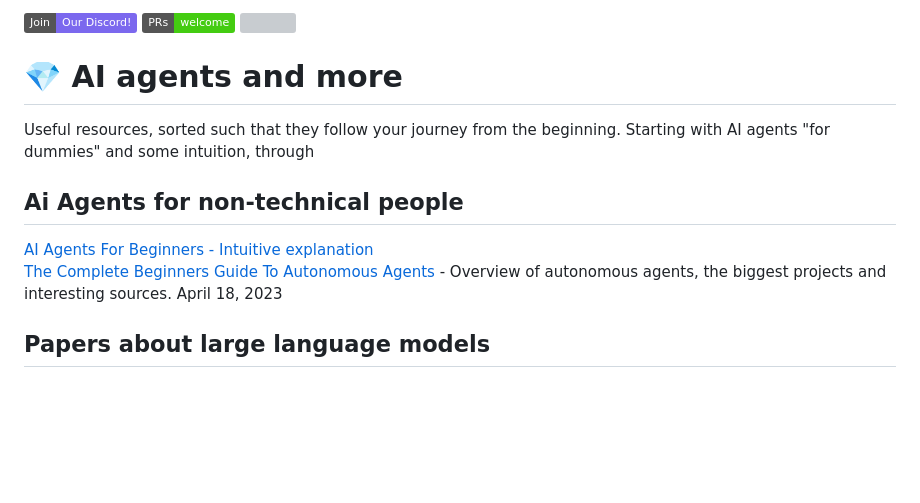
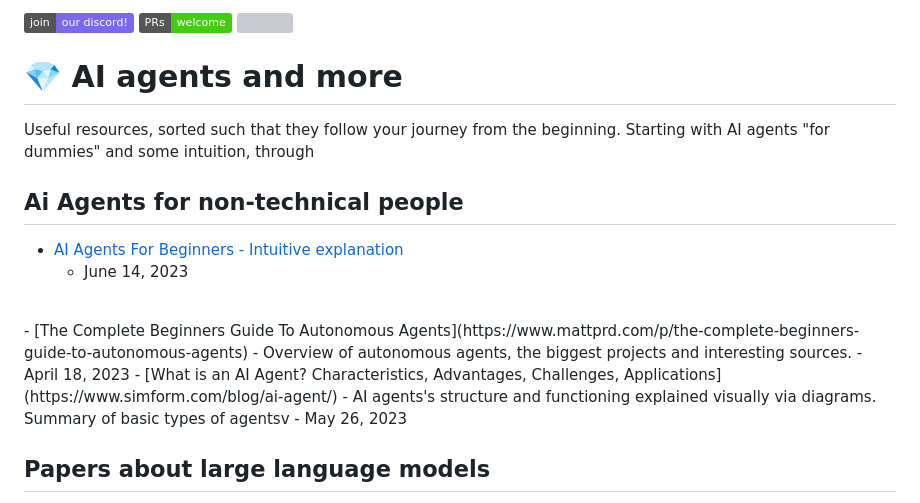
Before and after one commit to tizkovatereza/AI, a Markdown page: Artificial Knowledge.md, the part around the change. Rendered like a GitHub page; badges without logos; blank space fills up the shorter version; grey boxes are pictures that could not be loaded.

```diff
--- a/Artificial Knowledge.md
+++ b/Artificial Knowledge.md
@@ -1,5 +1,5 @@
 
- [![Discord](https://img.shields.io/static/v1?label=Join&message=Our%20Discord!&color=mediumslateblue)](https://discord.gg/5GmKg5Uz)
+ [![Discord](https://img.shields.io/static/v1?label=join&message=our%20discord!&color=mediumslateblue)](https://discord.gg/5GmKg5Uz)
   <a href="https://github.com/tizkovatereza/AI/blob/main/Artificial%20Knowledge.md/pulls">
     <img src="https://img.shields.io/badge/PRs-welcome-brightgreen.svg?longCache=true" alt="Pull Requests">
   </a>
@@ -11,10 +11,13 @@
 Useful resources, sorted such that they follow your journey from the beginning. Starting with AI agents "for dummies" and some intuition, through
 
 ## Ai Agents for non-technical people
-[AI Agents For Beginners - Intuitive explanation](https://medium.com/@tereza-tizkova/ai-agents-for-beginners-228b7bd813d4)
+- [AI Agents For Beginners - Intuitive explanation](https://medium.com/@tereza-tizkova/ai-agents-for-beginners-228b7bd813d4)
+	- June 14, 2023
 <br>
-[The Complete Beginners Guide To Autonomous Agents](https://www.mattprd.com/p/the-complete-beginners-guide-to-autonomous-agents) - Overview of autonomous agents, the biggest projects and interesting sources.
-April 18, 2023
+- [The Complete Beginners Guide To Autonomous Agents](https://www.mattprd.com/p/the-complete-beginners-guide-to-autonomous-agents) - Overview of autonomous agents, the biggest projects and interesting sources.
+	- April 18, 2023
+- [What is an AI Agent? Characteristics, Advantages, Challenges, Applications](https://www.simform.com/blog/ai-agent/) - AI agents's structure and functioning explained visually via diagrams. Summary of basic types of agentsv
+	- May 26, 2023
 
 ## Papers about large language models
 - [ReAct: Synergizing Reasoning and Acting in Language Models](https://arxiv.org/abs/2210.03629) - This paper proves the hypothesis that LLMs benefit from being prompted to both act and think, compared to just using one of these paradigms.
```
